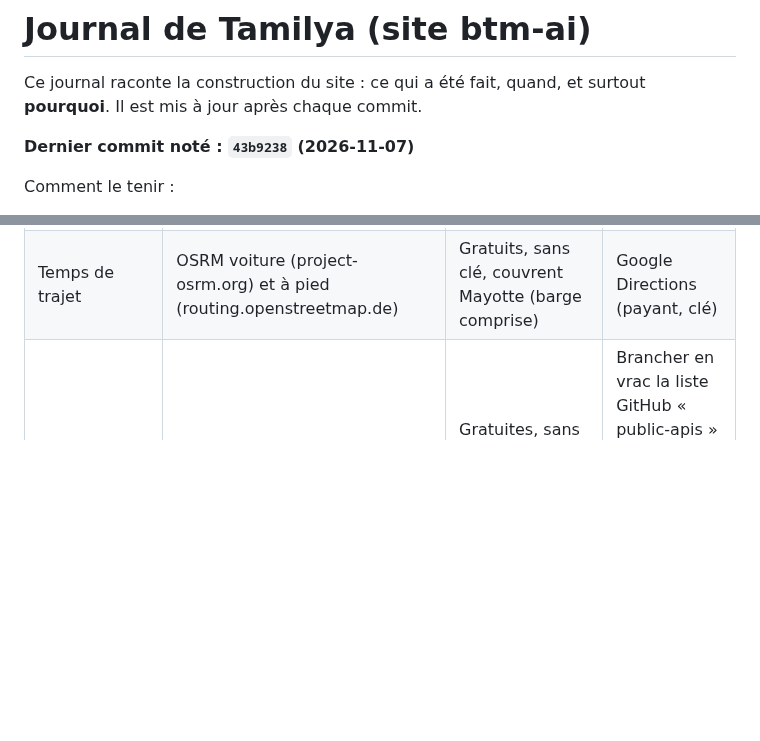
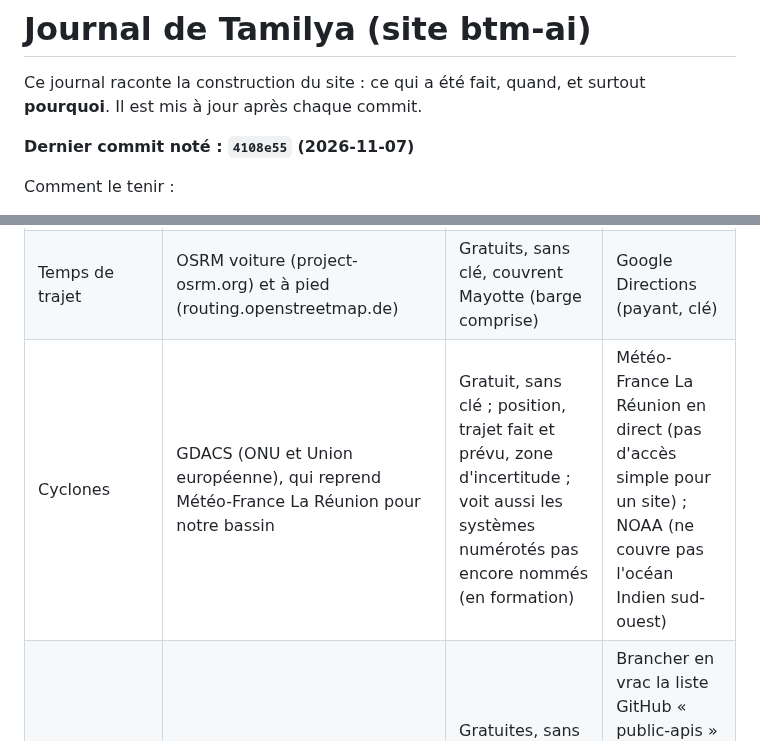
Before and after one commit to Mkail14/BTM-AI, a Markdown page: JOURNAL.md, 2 parts joined by grey strips. GitHub-like rendering; blank space fills up the shorter version.

Commit message:
Journal : carte des cyclones et adresse précise du trajet

```diff
--- a/JOURNAL.md
+++ b/JOURNAL.md
@@ -3,7 +3,7 @@
 Ce journal raconte la construction du site : ce qui a été fait, quand, et surtout **pourquoi**.
 Il est mis à jour après chaque commit.
 
-**Dernier commit noté : `43b9238` (2026-11-07)**
+**Dernier commit noté : `4108e55` (2026-11-07)**
 
 Comment le tenir :
 - après chaque commit, ajouter une ligne datée en haut de la partie « Journal » : ce qui change et pourquoi ;
@@ -37,6 +37,7 @@ Comment le tenir :
 | Reconnaître la voix de la personne | WeSpeaker ResNet34-LM (CC BY 4.0, source citée dans public/voiceprint/LICENCE.txt), allégé en 8 bits par nous (26,5 → 6,7 Mo), calculé dans le téléphone avec onnxruntime-web ; le serveur compare | Gemini ne sait pas qui parle ; gratuit, sans API ; seule l'empreinte voyage, jamais le son ; même moteur que Silero | Modèles plus gros (CAM++ 29 Mo, TitaNet 40 Mo) ; calcul sur le serveur (il faudrait envoyer le son depuis Mayotte, lent) |
 | Retours tactiles | Vibrations courtes | Un son sur chaque bouton « ne fait pas vraie app » | Sons |
 | Temps de trajet | OSRM voiture (project-osrm.org) et à pied (routing.openstreetmap.de) | Gratuits, sans clé, couvrent Mayotte (barge comprise) | Google Directions (payant, clé) |
+| Cyclones | GDACS (ONU et Union européenne), qui reprend Météo-France La Réunion pour notre bassin | Gratuit, sans clé ; position, trajet fait et prévu, zone d'incertitude ; voit aussi les systèmes numérotés pas encore nommés (en formation) | Météo-France La Réunion en direct (pas d'accès simple pour un site) ; NOAA (ne couvre pas l'océan Indien sud-ouest) |
 | Données de Mayotte | API publiques françaises : annuaire service-public.gouv.fr, geo.api.gouv.fr, météo Open-Meteo | Gratuites, sans clé, officielles et couvrent Mayotte ; seulement quand la question en parle, donc pas de lenteur en plus | Brancher en vrac la liste GitHub « public-apis » (mondiale, presque rien sur Mayotte, beaucoup de clés et de liens morts) ; Météo-France et INSEE (clé obligatoire) pour plus tard |
 
 ---
```
Also changed, not shown: other parts of JOURNAL.md (+2 -0 lines).
